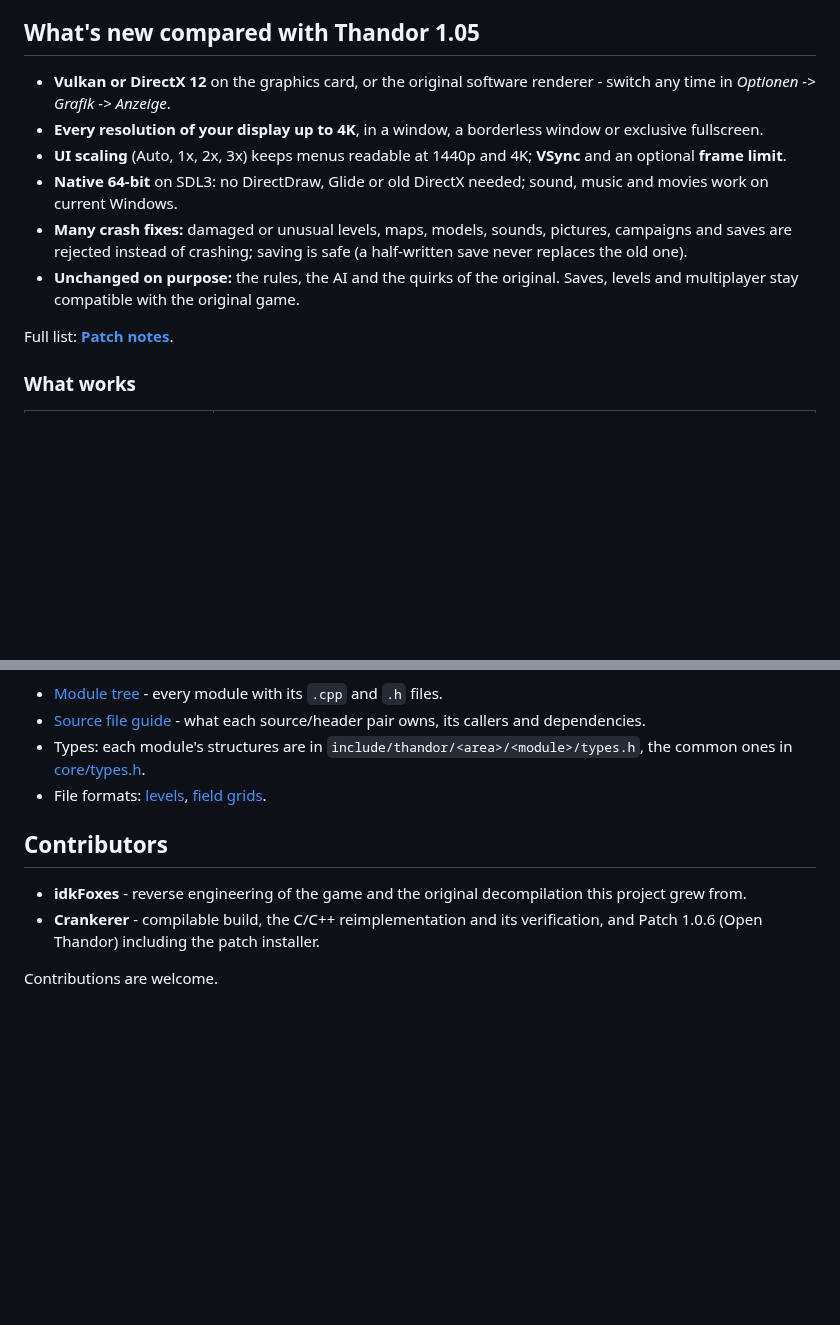
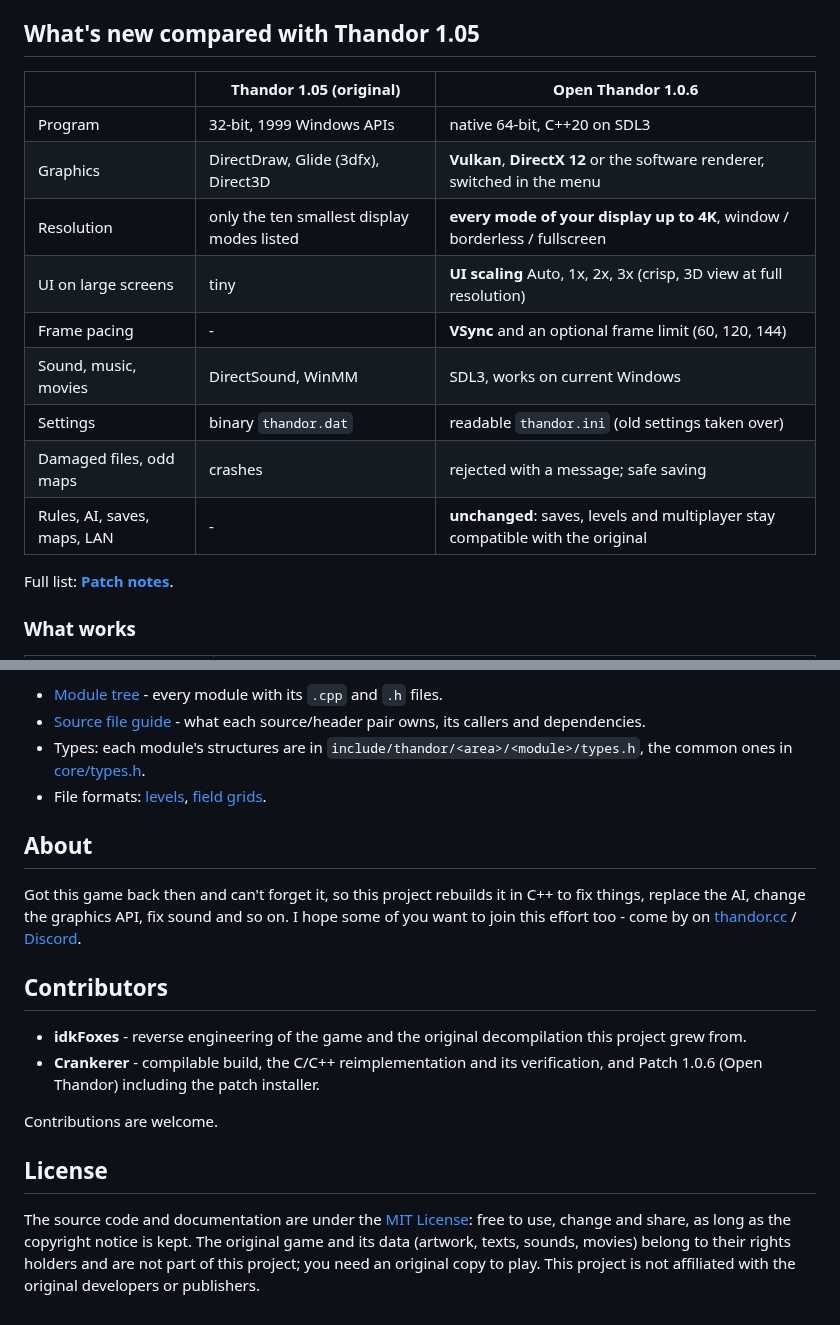
Before and after one commit to idkFoxes/open-thandor, a Markdown page: README.md, 2 parts joined by grey strips. GitHub-like rendering; blank space fills up the shorter version.

```diff
--- a/README.md
+++ b/README.md
@@ -40,15 +60,16 @@ Good to know:
 ## What's new compared with Thandor 1.05
 
-- **Vulkan or DirectX 12** on the graphics card, or the original software renderer - switch any time in
-  *Optionen -> Grafik -> Anzeige*.
-- **Every resolution of your display up to 4K**, in a window, a borderless window or exclusive fullscreen.
-- **UI scaling** (Auto, 1x, 2x, 3x) keeps menus readable at 1440p and 4K; **VSync** and an optional **frame limit**.
-- **Native 64-bit** on SDL3: no DirectDraw, Glide or old DirectX needed; sound, music and movies work on current
-  Windows.
-- **Many crash fixes:** damaged or unusual levels, maps, models, sounds, pictures, campaigns and saves are rejected
-  instead of crashing; saving is safe (a half-written save never replaces the old one).
-- **Unchanged on purpose:** the rules, the AI and the quirks of the original. Saves, levels and multiplayer stay
-  compatible with the original game.
+| | Thandor 1.05 (original) | Open Thandor 1.0.6 |
+|---|---|---|
+| Program | 32-bit, 1999 Windows APIs | native 64-bit, C++20 on SDL3 |
+| Graphics | DirectDraw, Glide (3dfx), Direct3D | **Vulkan**, **DirectX 12** or the software renderer, switched in the menu |
+| Resolution | only the ten smallest display modes listed | **every mode of your display up to 4K**, window / borderless / fullscreen |
+| UI on large screens | tiny | **UI scaling** Auto, 1x, 2x, 3x (crisp, 3D view at full resolution) |
+| Frame pacing | - | **VSync** and an optional frame limit (60, 120, 144) |
+| Sound, music, movies | DirectSound, WinMM | SDL3, works on current Windows |
+| Settings | binary `thandor.dat` | readable `thandor.ini` (old settings taken over) |
+| Damaged files, odd maps | crashes | rejected with a message; safe saving |
+| Rules, AI, saves, maps, LAN | - | **unchanged**: saves, levels and multiplayer stay compatible with the original |
 
 Full list: **[Patch notes](docs/PATCH_NOTES.md)**.
 
@@ -143,6 +164,12 @@ Public headers under [`include/thandor`](include/thandor), implementations under
 - Types: each module's structures are in `include/thandor/<area>/<module>/types.h`, the common ones in [core/types.h](include/thandor/core/types.h).
 - File formats: [levels](docs/level_format.md), [field grids](docs/field_grid_format.md).
 
+## About
+
+Got this game back then and can't forget it, so this project rebuilds it in C++ to fix things, replace the AI,
+change the graphics API, fix sound and so on. I hope some of you want to join this effort too - come by on
+[thandor.cc](https://thandor.cc) / [Discord](https://discord.gg/FEvKJ59).
+
 ## Contributors
 
 - **idkFoxes** - reverse engineering of the game and the original decompilation this project grew from.
@@ -150,3 +177,10 @@ Public headers under [`include/thandor`](include/thandor), implementations under
   (Open Thandor) including the patch installer.
 
 Contributions are welcome.
+
+## License
+
+The source code and documentation are under the [MIT License](LICENSE): free to use, change and share, as long as
+the copyright notice is kept. The original game and its data (artwork, texts, sounds, movies) belong to their
+rights holders and are not part of this project; you need an original copy to play. This project is not
+affiliated with the original developers or publishers.
```
Also changed, not shown: other parts of README.md (+41 -21 lines), docs/images/hero.jpg (added), docs/images/logo.png (added), docs/images/shot-battle.jpg (added), docs/images/shot-menu.jpg (added), docs/images/shot-settings.jpg (added), 1 other file.
